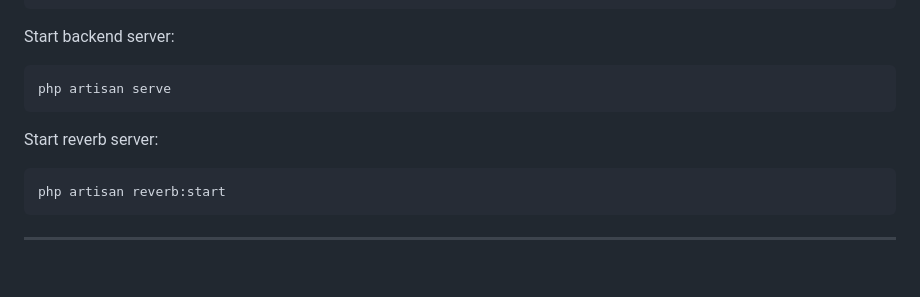
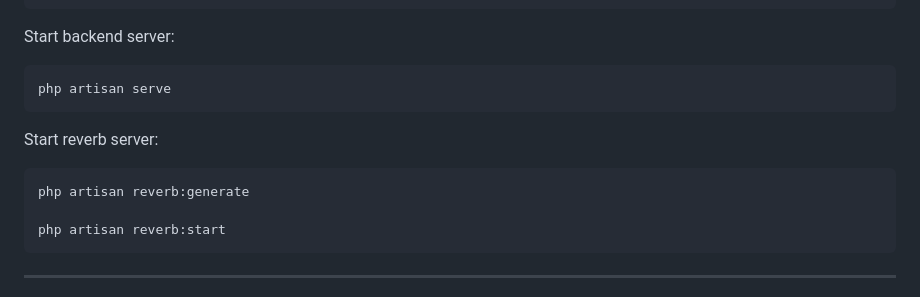
Before and after one commit to nqoh/SimpleTrade, a Markdown page: README.md, the part around the change. GitHub-like rendering; blank space fills up the shorter version.

Commit message:
Update README.md
Adding to generate reverb App ID, Key, Secret to .env file

````diff
--- a/README.md
+++ b/README.md
@@ -171,6 +171,8 @@ php artisan serve
 Start reverb server:
 
 ```bash
+php artisan reverb:generate
+
 php artisan reverb:start
 ```
 
````
